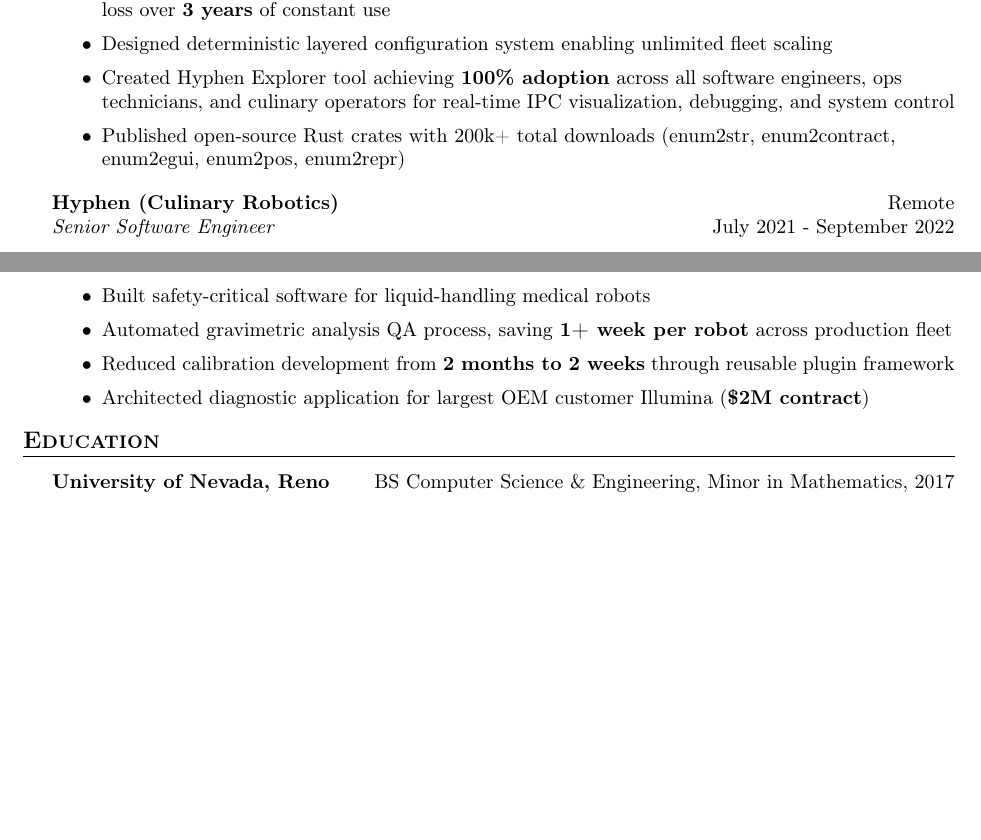
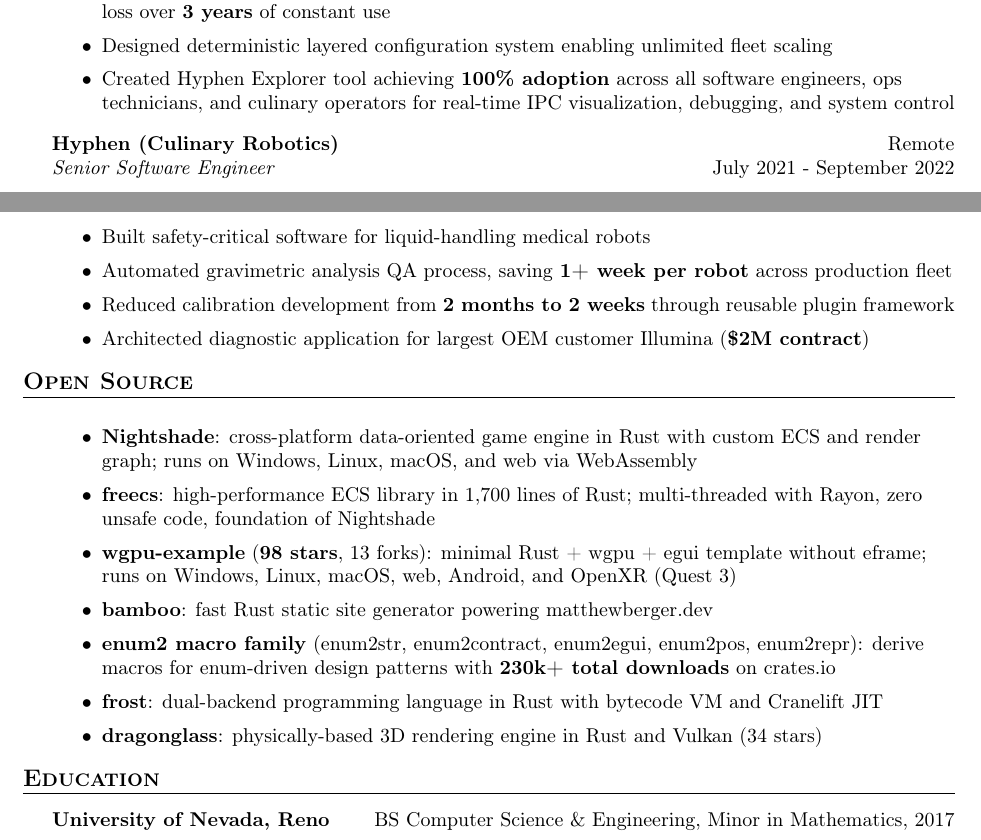
Before and after one commit to matthewjberger/matthewjberger.github.io, a LaTeX CV (resume.tex): two parts of pages 1 and 2 of 2, joined at a grey line, cut so that both start at the same text, the shorter picture padded with empty space. Compiled offline with pdfLaTeX.

Commit message:
docs: add open source section to resume

```diff
--- a/resume.tex
+++ b/resume.tex
@@ -102,7 +102,6 @@ Founding engineer with 11 years Rust experience (pre-1.0 early adopter), includi
     \item Built core async message broker coordinating distributed processes on industrial PC with direct networking to embedded boards, handling \textbf{1M+ msgs/sec} with \textbf{<1ms latency}, zero message loss over \textbf{3 years} of constant use
     \item Designed deterministic layered configuration system enabling unlimited fleet scaling
     \item Created Hyphen Explorer tool achieving \textbf{100\% adoption} across all software engineers, ops technicians, and culinary operators for real-time IPC visualization, debugging, and system control
-    \item Published open-source Rust crates with 200k+ total downloads (enum2str, enum2contract, enum2egui, enum2pos, enum2repr)
 \end{itemize}
 
 \textbf{Hyphen (Culinary Robotics)} \hfill Remote\\
@@ -140,6 +139,18 @@ Founding engineer with 11 years Rust experience (pre-1.0 early adopter), includi
     \item Architected diagnostic application for largest OEM customer Illumina (\textbf{\$2M contract})
 \end{itemize}
 
+\header{Open Source}
+\vspace{-1mm}
+\begin{itemize} \itemsep 1pt
+    \item \textbf{Nightshade}: cross-platform data-oriented game engine in Rust with custom ECS and render graph; runs on Windows, Linux, macOS, and web via WebAssembly
+    \item \textbf{freecs}: high-performance ECS library in 1,700 lines of Rust; multi-threaded with Rayon, zero unsafe code, foundation of Nightshade
+    \item \textbf{wgpu-example} (\textbf{98 stars}, 13 forks): minimal Rust + wgpu + egui template without eframe; runs on Windows, Linux, macOS, web, Android, and OpenXR (Quest 3)
+    \item \textbf{bamboo}: fast Rust static site generator powering matthewberger.dev
+    \item \textbf{enum2 macro family} (enum2str, enum2contract, enum2egui, enum2pos, enum2repr): derive macros for enum-driven design patterns with \textbf{230k+ total downloads} on crates.io
+    \item \textbf{frost}: dual-backend programming language in Rust with bytecode VM and Cranelift JIT
+    \item \textbf{dragonglass}: physically-based 3D rendering engine in Rust and Vulkan (34 stars)
+\end{itemize}
+
 \header{Education}
 \textbf{University of Nevada, Reno} \hfill BS Computer Science \& Engineering, Minor in Mathematics, 2017
 
```
Also changed, not shown: 1 other file.
